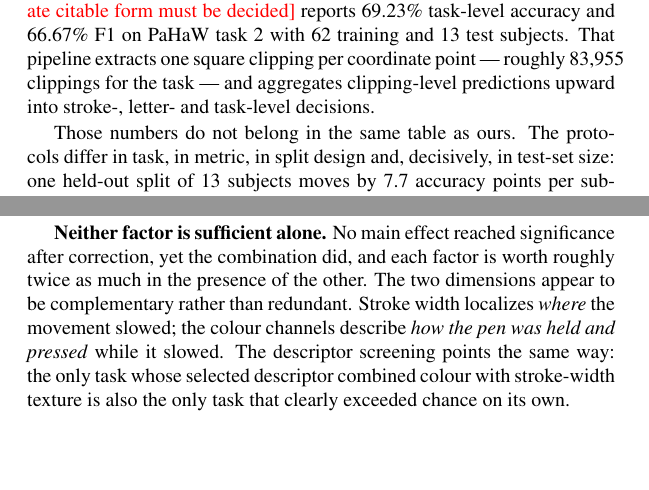
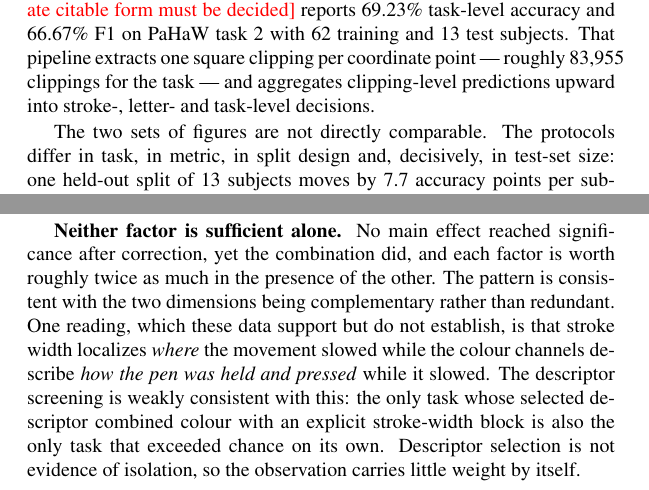
Before and after one commit to munifgebara/VISAPPMunif, a LaTeX document (main.tex): two parts of page 16 of 20, joined at a grey line, cut so that both start at the same text, the shorter picture padded with empty space. Compiled offline with pdfLaTeX; a LaTeX package or settings file that is missing is left out.

Commit message:
paper: senior-reviewer pass on claim calibration
Wording only; no result, citation or number changed.

- Abstract: 'published handcrafted-descriptor pipelines' (plural) reduced to
  the single pipeline actually cited.
- Positioning: bare novelty claim ('Untested is a representation that...')
  replaced by the calibrated 'We are not aware of...'.
- Discussion, complementarity: the mechanistic reading of the interaction is
  now marked as a reading the data support but do not establish, and the
  descriptor-screening evidence is explicitly discounted, consistent with
  Section 5.1 stating that descriptor selection shows preference and not
  isolation.
- Discussion, baseline: the selection-bias inference is stated conditionally
  ('would then carry') rather than as fact, since it follows from the
  described procedure rather than from a reported ablation.
- Section 5.6: editorial 'do not belong in the same table as ours' replaced
  by a neutral statement of non-comparability.
- Conclusions: 'the larger part of what the classifier uses' replaced by the
  checkable 'accounts for most of the margin above chance in this
  evaluation'; the self-supervised route is no longer called 'the likeliest'.
- Methods: ablation causal statement scoped to differences between variants.

12 pages, 41,377 chars excl. whitespace.

```diff
--- a/main.tex
+++ b/main.tex
@@ -723,8 +724,8 @@ with 62 training and 13 test subjects. That pipeline extracts one square clippin
 point --- roughly 83{,}955 clippings for the task --- and aggregates clipping-level predictions
 upward into stroke-, letter- and task-level decisions.
 
-Those numbers do not belong in the same table as ours. The protocols differ in task, in metric,
-in split design and, decisively, in test-set size: one held-out split of 13 subjects moves by 7.7
+The two sets of figures are not directly comparable. The protocols differ in task, in metric, in
+split design and, decisively, in test-set size: one held-out split of 13 subjects moves by 7.7
 accuracy points per subject, against 25 subject-grouped evaluation rounds with bootstrap
 intervals here. We cite the clipping pipeline to characterize the regime, not to outrank it.
 One property of it does bear recording: clipping-level test accuracy stayed in the 50--52\% band
@@ -746,11 +747,13 @@ leaves the representation as the only source of the difference.
 
 \textbf{Neither factor is sufficient alone.} No main effect reached significance after
 correction, yet the combination did, and each factor is worth roughly twice as much in the
-presence of the other. The two dimensions appear to be complementary rather than redundant.
-Stroke width localizes \emph{where} the movement slowed; the colour channels describe \emph{how
-the pen was held and pressed} while it slowed. The descriptor screening points the same way: the
-only task whose selected descriptor combined colour with stroke-width texture is also the only
-task that clearly exceeded chance on its own.
+presence of the other. The pattern is consistent with the two dimensions being
+complementary rather than redundant. One reading, which these data support but do not establish,
+is that stroke width localizes \emph{where} the movement slowed while the colour channels
+describe \emph{how the pen was held and pressed} while it slowed. The descriptor screening is
+weakly consistent with this: the only task whose selected descriptor combined colour with an
+explicit stroke-width block is also the only task that exceeded chance on its own. Descriptor
+selection is not evidence of isolation, so the observation carries little weight by itself.
 
 \textbf{Why the convolutional model lost.} Both pipelines consume the same pixels, so the
 negative CNN result says nothing against the representation. It says something about sample
```
Also changed, not shown: main.tex (27 more changed lines).
